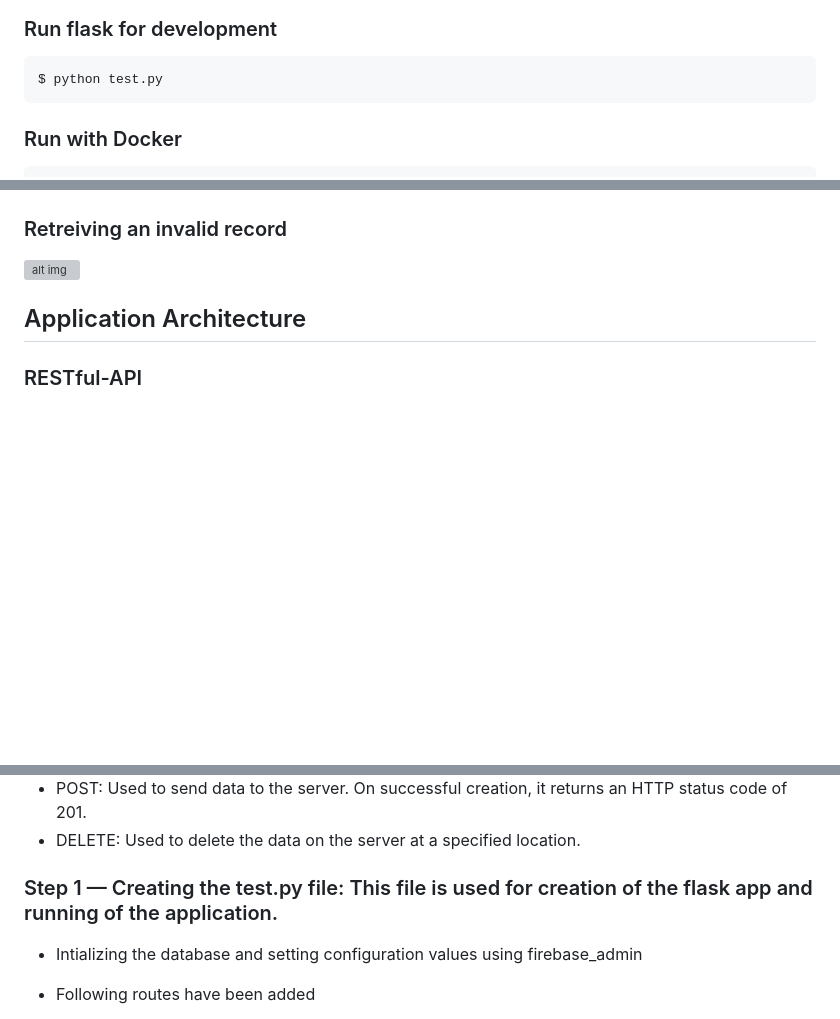
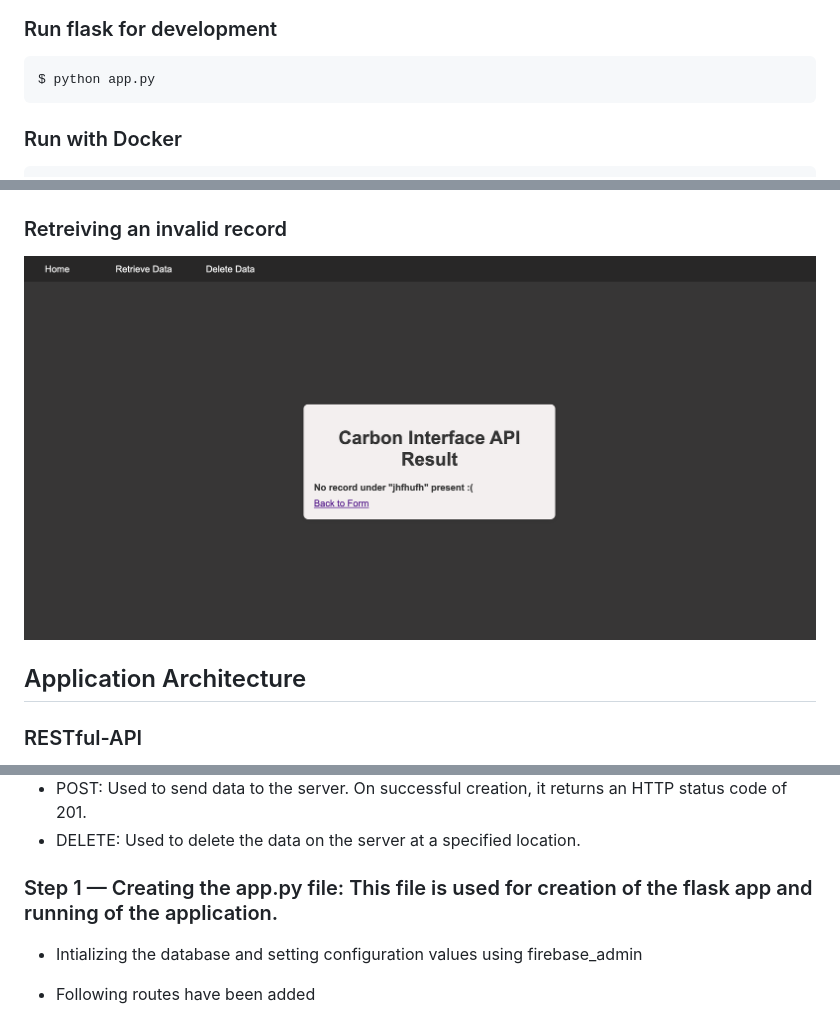
Before and after one commit to bipinKrishnan/cloud_computing_project, a Markdown page: README.md, 3 parts joined by grey strips. Drawn GitHub-style; blank space fills up the shorter version; grey boxes are pictures that could not be loaded.

````diff
--- a/README.md
+++ b/README.md
@@ -71,7 +71,7 @@ File Structure of the project is given below
 
 ### Run flask for development
 ```
-$ python test.py
+$ python app.py
 ```
 
 
@@ -139,7 +139,7 @@ After submitting the information the results are displayed and stored in the for
 
 ### Retreiving an invalid record
 
-![alt img](assets/Retreive_Invalid_Record.pngg)
+![alt img](assets/Retreive_Invalid_Record.png)
 
 
 
@@ -162,7 +162,7 @@ The four main HTTP methods that perform CRUD operations are as follows:
 -   DELETE: Used to delete the data on the server at a specified location.
 
 
-### Step 1 — Creating the test.py file: This file is used for creation of the flask app and running of the application.
+### Step 1 — Creating the app.py file: This file is used for creation of the flask app and running of the application.
   -  Intializing the database and setting configuration values using firebase_admin
 
   - Following routes have been added
````
